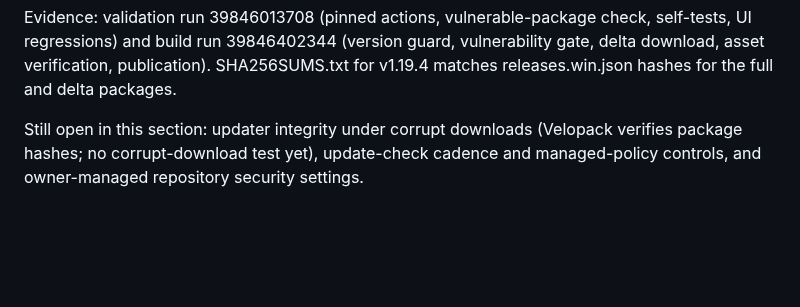
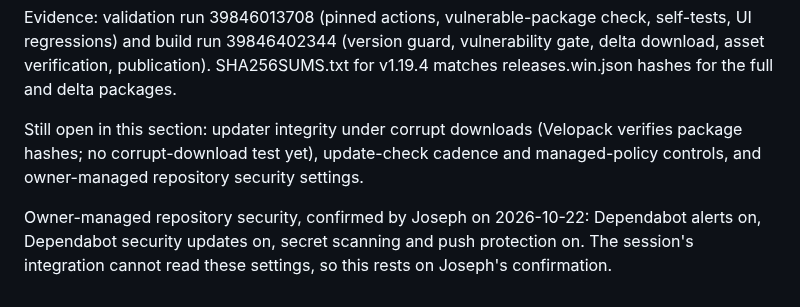
Before and after one commit to JPLuker/Ping-Watchdog, a Markdown page: RELEASE-AUDIT.md, the part around the change. Drawn GitHub-style; blank space fills up the shorter version.

Commit message:
Record Joseph's repository security settings
Co-Authored-By: Claude Opus 5.5 <noreply@anthropic.com>
Claude-Session: https://claude.ai/code/session_01DPfQKfJxNBG2aXYqY9HXcG

```diff
--- a/RELEASE-AUDIT.md
+++ b/RELEASE-AUDIT.md
@@ -189,3 +189,5 @@ Decisions: (1) A missing delta warns and notes it on the release page rather tha
 Evidence: validation run 39846013708 (pinned actions, vulnerable-package check, self-tests, UI regressions) and build run 39846402344 (version guard, vulnerability gate, delta download, asset verification, publication). SHA256SUMS.txt for v1.19.4 matches releases.win.json hashes for the full and delta packages.
 
 Still open in this section: updater integrity under corrupt downloads (Velopack verifies package hashes; no corrupt-download test yet), update-check cadence and managed-policy controls, and owner-managed repository security settings.
+
+Owner-managed repository security, confirmed by Joseph on 2026-10-22: Dependabot alerts on, Dependabot security updates on, secret scanning and push protection on. The session's integration cannot read these settings, so this rests on Joseph's confirmation.
```
Also changed, not shown: ROADMAP.md (+1 -1 lines).
